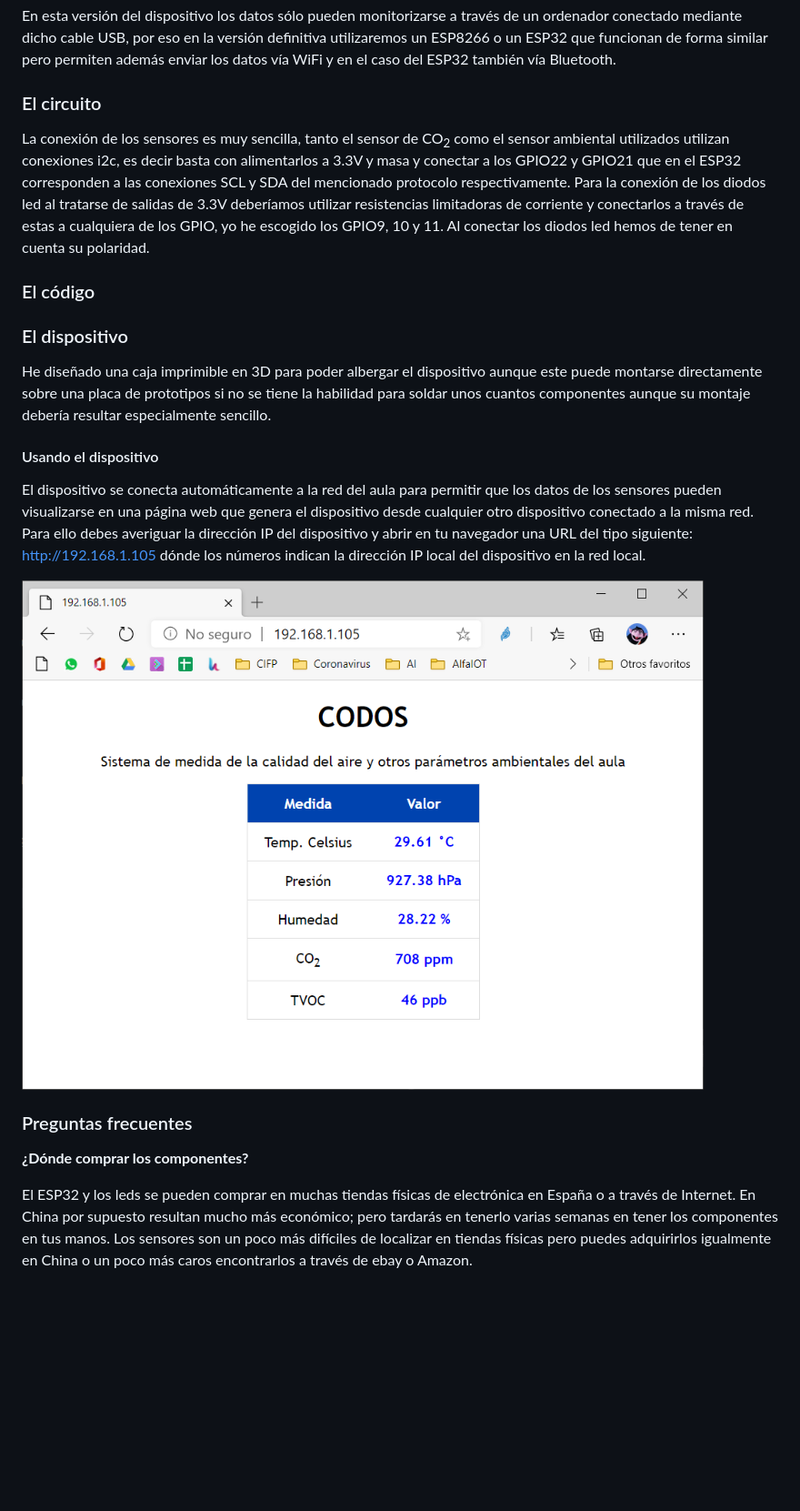
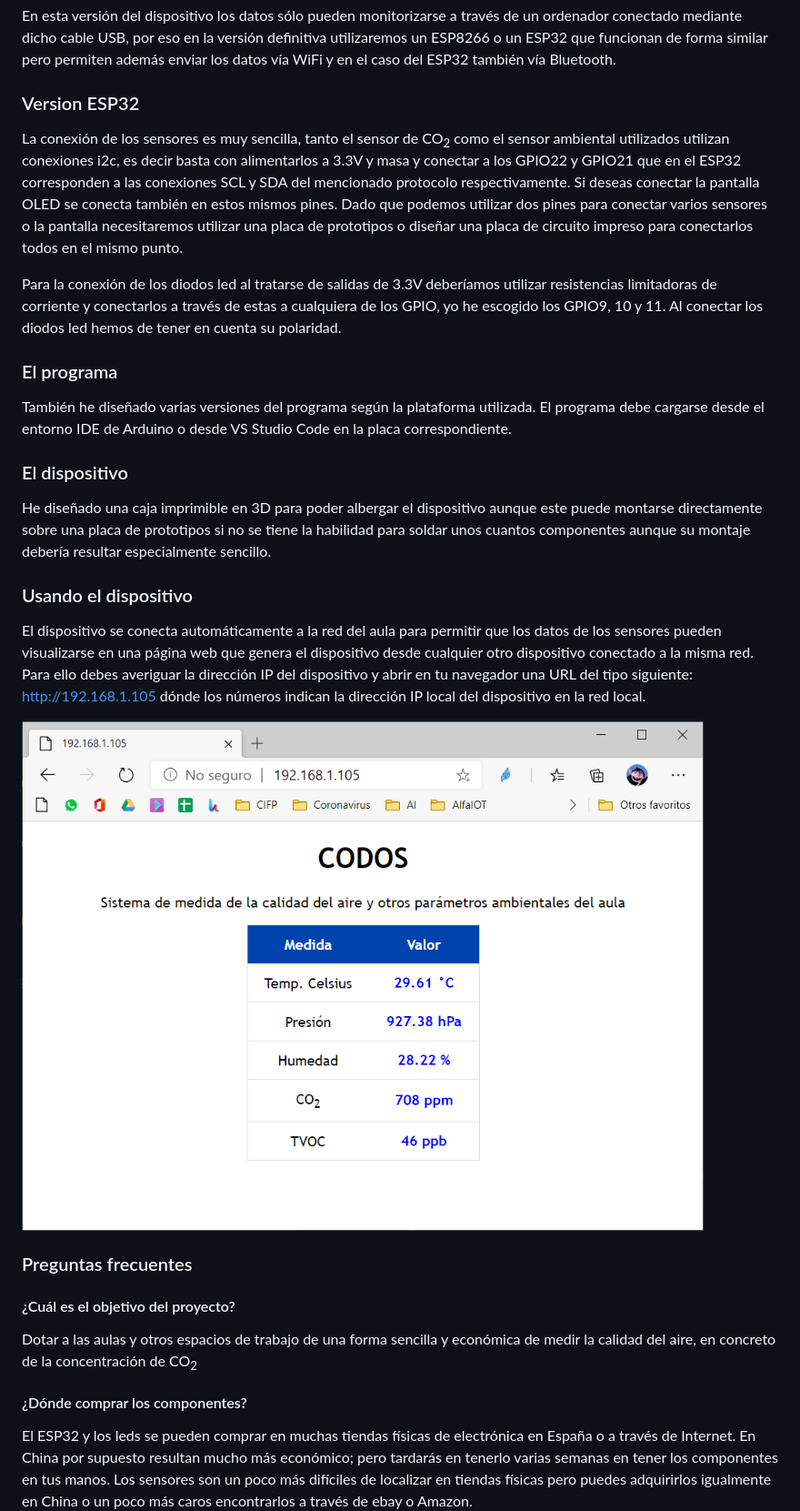
Before and after one commit to miguelangelcasanova/codos, a Markdown page: README.md, the part around the change printed below. Shown: that part at 91% size. GitHub-like rendering; blank space fills up the shorter version.

```diff
--- a/README.md
+++ b/README.md
@@ -77,15 +73,20 @@ Luego simplemente hemos de conectar un cable USB y podremos programar el Arduino
 
 En esta versión del dispositivo los datos sólo pueden monitorizarse a través de un ordenador conectado mediante dicho cable USB, por eso en la versión definitiva utilizaremos un ESP8266 o un ESP32 que funcionan de forma similar pero permiten además enviar los datos vía WiFi y en el caso del ESP32 también vía Bluetooth.
 
-### El circuito
-La conexión de los sensores es muy sencilla, tanto el sensor de CO<sub>2</sub> como el sensor ambiental utilizados utilizan conexiones i2c, es decir basta con alimentarlos a 3.3V y masa y conectar a los GPIO22 y GPIO21 que en el ESP32 corresponden a las conexiones SCL y SDA del mencionado protocolo respectivamente.
+### Version ESP32
+
+La conexión de los sensores es muy sencilla, tanto el sensor de CO<sub>2</sub> como el sensor ambiental utilizados utilizan conexiones i2c, es decir basta con alimentarlos a 3.3V y masa y conectar a los GPIO22 y GPIO21 que en el ESP32 corresponden a las conexiones SCL y SDA del mencionado protocolo respectivamente. Si deseas conectar la pantalla OLED se conecta también en estos mismos pines.
+Dado que podemos utilizar dos pines para conectar varios sensores o la pantalla necesitaremos utilizar una placa de prototipos o diseñar una placa de circuito impreso para conectarlos todos en el mismo punto.
+
 Para la conexión de los diodos led al tratarse de salidas de 3.3V deberíamos utilizar resistencias limitadoras de corriente y conectarlos a través de estas a cualquiera de los GPIO, yo he escogido los GPIO9, 10 y 11. Al conectar los diodos led hemos de tener en cuenta su polaridad.
 
-### El código
+### El programa
+También he diseñado varias versiones del programa según la plataforma utilizada.
+El programa debe cargarse desde el entorno IDE de Arduino o desde VS Studio Code en la placa correspondiente.
 
 ### El dispositivo
 He diseñado una caja imprimible en 3D para poder albergar el dispositivo aunque este puede montarse directamente sobre una placa de prototipos si no se tiene la habilidad para soldar unos cuantos componentes aunque su montaje debería resultar especialmente sencillo.
 
-#### Usando el dispositivo
+### Usando el dispositivo
 El dispositivo se conecta automáticamente a la red del aula para permitir que los datos de los sensores pueden visualizarse en una página web que genera el dispositivo desde cualquier otro dispositivo conectado a la misma red. Para ello debes averiguar la dirección IP del dispositivo y abrir en tu navegador una URL del tipo siguiente: http://192.168.1.105 dónde los números indican la dirección IP local del dispositivo en la red local.
 
@@ -93,7 +94,10 @@ El dispositivo se conecta automáticamente a la red del aula para permitir que l
 
 ### Preguntas frecuentes
 
-**¿Dónde comprar los componentes?**
+#### ¿Cuál es el objetivo del proyecto?
+Dotar a las aulas y otros espacios de trabajo de una forma sencilla y económica de medir la calidad del aire, en concreto de la concentración de CO<sub>2</sub>
+
+#### ¿Dónde comprar los componentes?
 
 El ESP32 y los leds se pueden comprar en muchas tiendas físicas de electrónica en España o a través de Internet. En China por supuesto resultan mucho más económico; pero tardarás en tenerlo varias semanas en tener los componentes en tus manos.
 Los sensores son un poco más difíciles de localizar en tiendas físicas pero puedes adquirirlos igualmente en China o un poco más caros encontrarlos a través de ebay o Amazon.
```
Also changed, not shown: other parts of README.md (+12 -12 lines), img/CCS811.PNG (added).
